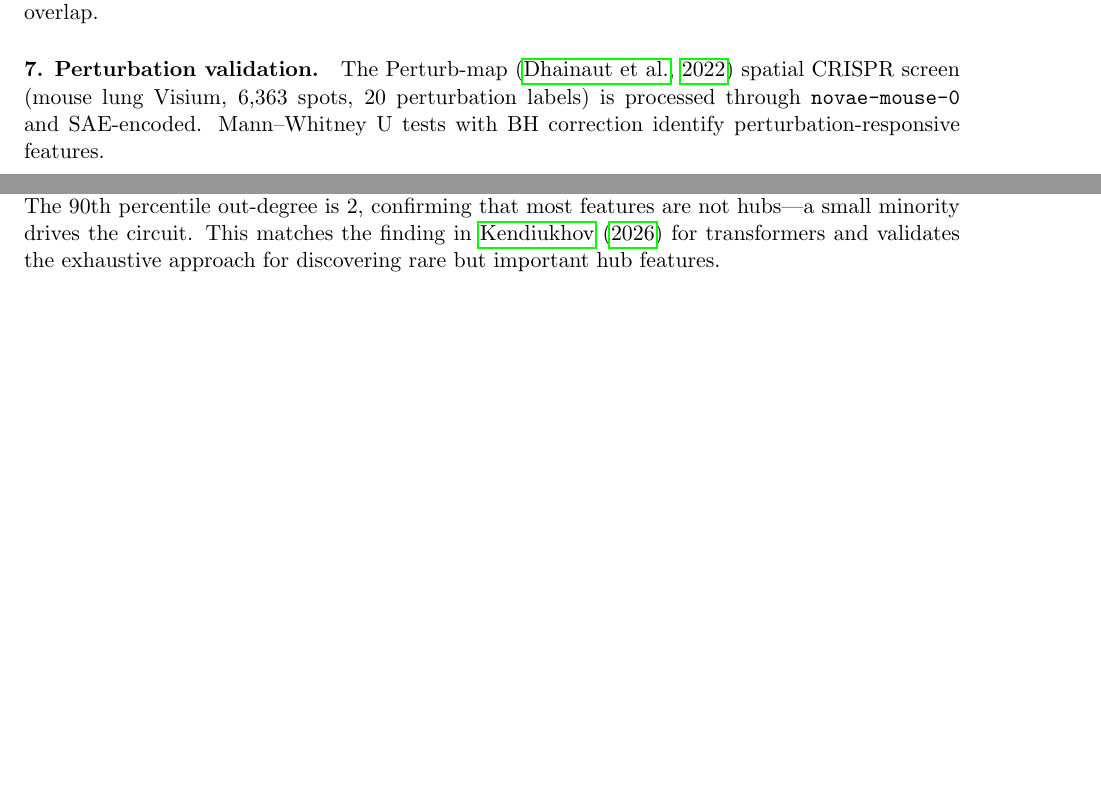
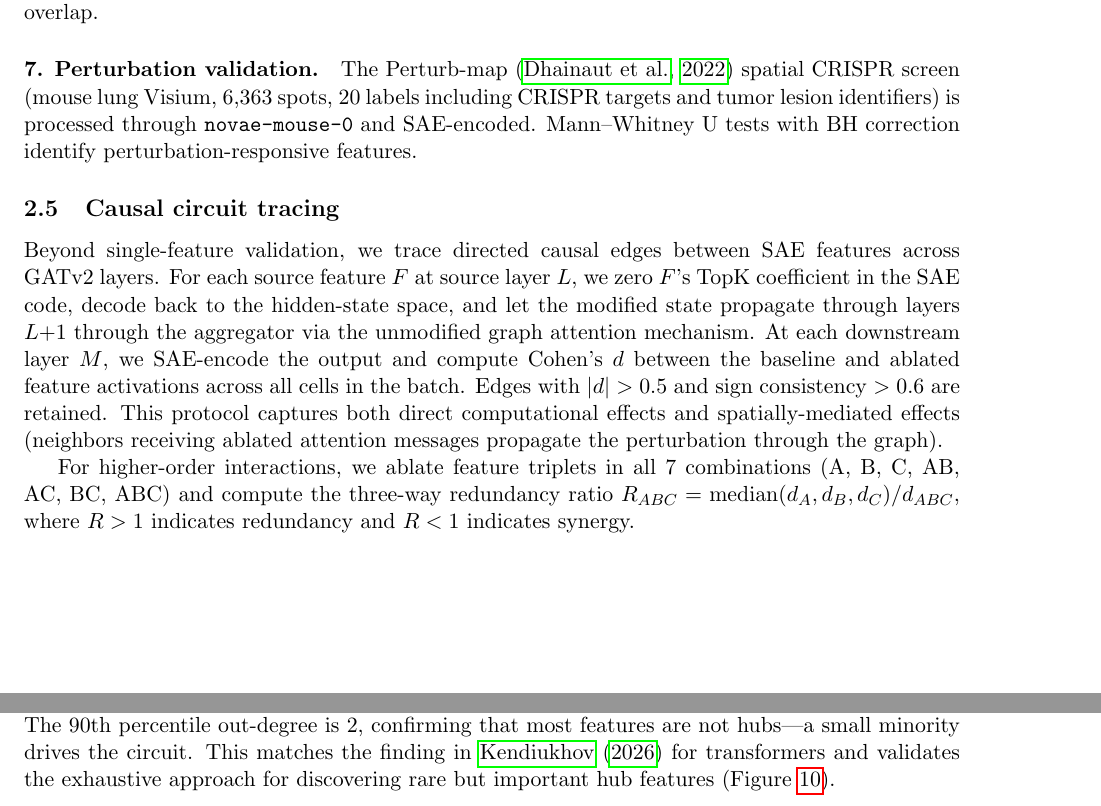
Before and after one commit to Biodyn-AI/novae-sae, a LaTeX paper (paper/main.tex): two parts of pages 4 and 14 of 20 before the commit and two parts of pages 4 and 15 of 21 after it, joined at a grey line, cut so that both start at the same text, the shorter picture padded with empty space. Compiled offline with pdfLaTeX.

Commit message:
Second review: fix 8 issues
1. Discussion: "fourth category" → "further dimension" (taxonomy
   already had 4 categories)
2. SimCLR citation removed from SwAV-specific context (line 76)
3. Circuit tracing methodology moved to Methods section (was only
   in Results — reviewers expect protocol in Methods)
4. Feature 592: clarified naming discrepancy ("Meningeal Cells" by
   PanglaoDB but concentrated in colon with intestinal crypt markers)
5. Feature 1021: removed duplicate description from section 3.5,
   kept detailed version in 3.8.1 with cross-reference
6. Perturbation labels: clarified "20 labels including CRISPR targets
   and tumor lesion identifiers"
7. Moran's I: added citation [moran1950] at first mention
8. Figure 8: moved after its referencing text (was before)

Paper: 21 pages after adding circuit tracing to Methods.

Co-Authored-By: Claude Opus 4.6 (1M context) <noreply@anthropic.com>

```diff
--- a/paper/main.tex
+++ b/paper/main.tex
@@ -237,9 +237,30 @@ top-50 feature overlap.
 
 \paragraph{7. Perturbation validation.}
 The Perturb-map \citep{perturbmap} spatial CRISPR screen (mouse
-lung Visium, 6{,}363 spots, 20 perturbation labels) is processed
-through \texttt{novae-mouse-0} and SAE-encoded. Mann--Whitney~U tests
-with BH correction identify perturbation-responsive features.
+lung Visium, 6{,}363 spots, 20 labels including CRISPR targets and
+tumor lesion identifiers) is processed through \texttt{novae-mouse-0}
+and SAE-encoded. Mann--Whitney~U tests with BH correction identify
+perturbation-responsive features.
+
+\subsection{Causal circuit tracing}
+
+Beyond single-feature validation, we trace directed causal edges
+between SAE features across GATv2 layers. For each source feature $F$
+at source layer $L$, we zero $F$'s TopK coefficient in the SAE code,
+decode back to the hidden-state space, and let the modified state
+propagate through layers $L{+}1$ through the aggregator via the
+unmodified graph attention mechanism. At each downstream layer $M$,
+we SAE-encode the output and compute Cohen's $d$ between the baseline
+and ablated feature activations across all cells in the batch. Edges
+with $|d| > 0.5$ and sign consistency $> 0.6$ are retained. This
+protocol captures both direct computational effects and
+spatially-mediated effects (neighbors receiving ablated attention
+messages propagate the perturbation through the graph).
+
+For higher-order interactions, we ablate feature triplets in all 7
+combinations (A, B, C, AB, AC, BC, ABC) and compute the three-way
+redundancy ratio $R_{ABC} = \text{median}(d_A, d_B, d_C) / d_{ABC}$,
+where $R > 1$ indicates redundancy and $R < 1$ indicates synergy.
 
 % ===================== RESULTS =====================
 \section{Results}
@@ -863,4 +876,4 @@ median feature has only 2. The 90th percentile out-degree is 2,
 confirming that most features are not hubs---a small minority drives
 the circuit. This matches the finding in \citet{sae_atlas} for
 transformers and validates the exhaustive approach for discovering
-rare but important hub features.
+rare but important hub features (Figure~\ref{fig:hub_degree}).
```
Also changed, not shown: paper/main.tex (53 more changed lines).
